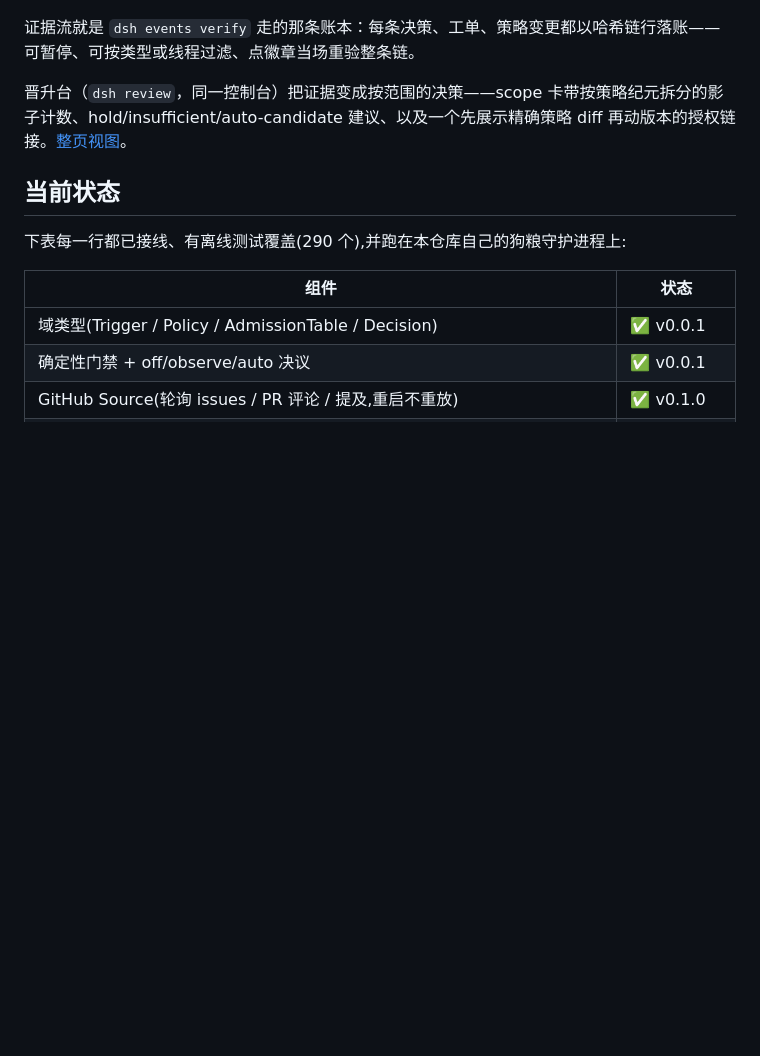
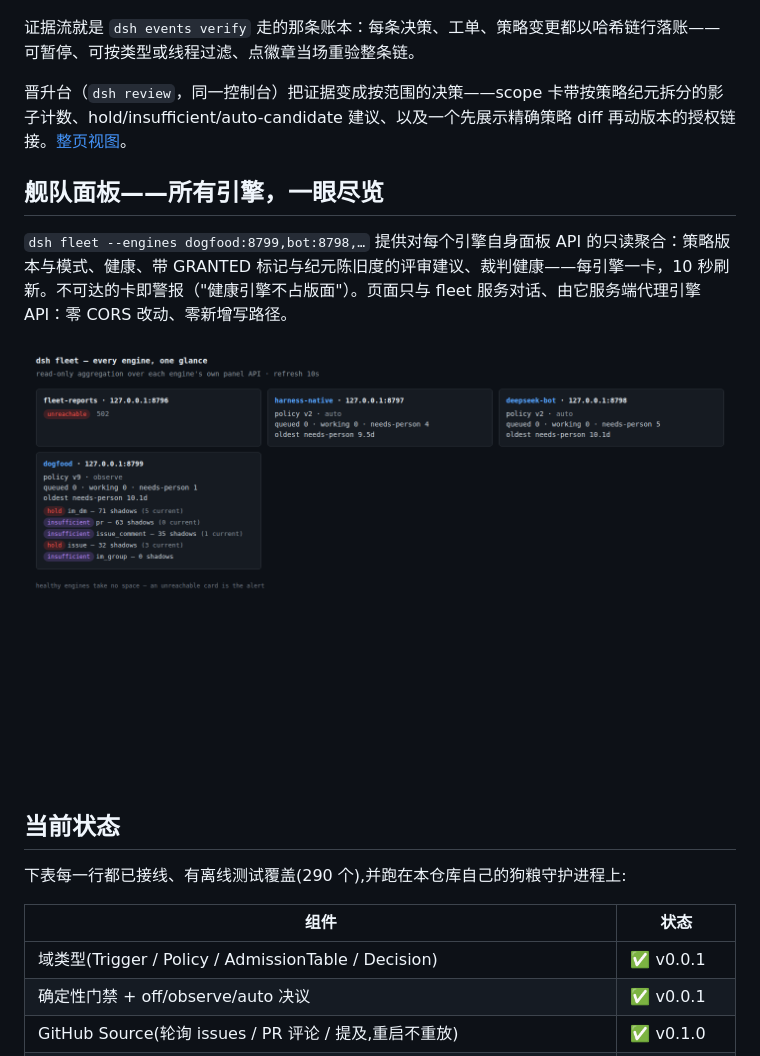
Before and after one commit to vicfei/dsh-super-agent, a Markdown page: README.zh-CN.md, the part around the change. Drawn GitHub-style; pictures changed too: docs/screenshots/08-fleet.png (added); blank space fills up the shorter version.

```diff
--- a/README.zh-CN.md
+++ b/README.zh-CN.md
@@ -84,6 +84,12 @@ Super-agent 文章里最锋利的实验发现:给单会话智能体配上 subage
 证据流就是 `dsh events verify` 走的那条账本：每条决策、工单、策略变更都以哈希链行落账——可暂停、可按类型或线程过滤、点徽章当场重验整条链。
 
 晋升台（`dsh review`，同一控制台）把证据变成按范围的决策——scope 卡带按策略纪元拆分的影子计数、hold/insufficient/auto-candidate 建议、以及一个先展示精确策略 diff 再动版本的授权链接。[整页视图](docs/screenshots/01-full-page.png)。
+
+## 舰队面板——所有引擎，一眼尽览
+
+`dsh fleet --engines dogfood:8799,bot:8798,…` 提供对每个引擎自身面板 API 的只读聚合：策略版本与模式、健康、带 GRANTED 标记与纪元陈旧度的评审建议、裁判健康——每引擎一卡，10 秒刷新。不可达的卡即警报（"健康引擎不占版面"）。页面只与 fleet 服务对话、由它服务端代理引擎 API：零 CORS 改动、零新增写路径。
+
+![舰队面板：四张引擎卡——策略/模式、健康行、评审建议，一台死引擎一目了然](docs/screenshots/08-fleet.png)
 
 ## 当前状态
 
```
Also changed, not shown: CHANGELOG.md (+13 -0 lines), README.md (+6 -0 lines), 11 other files.
